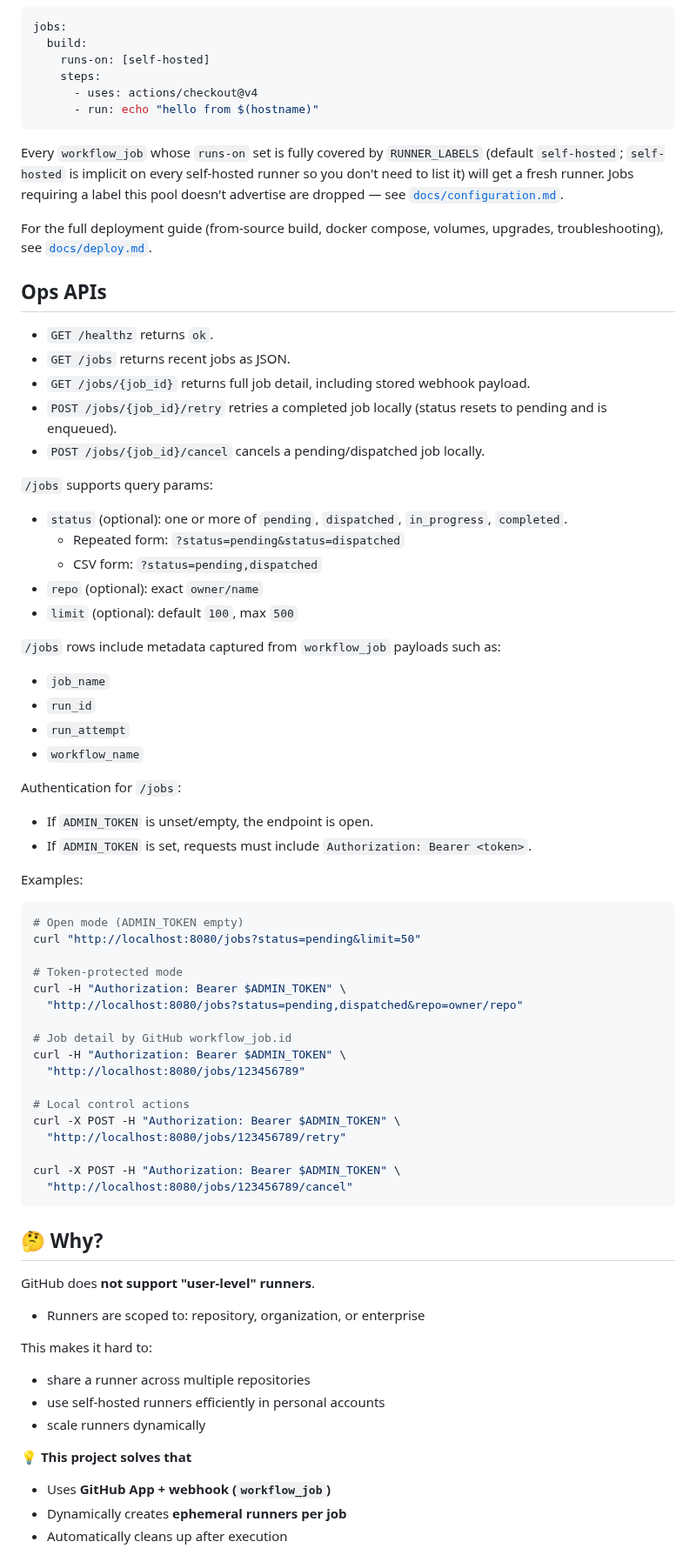
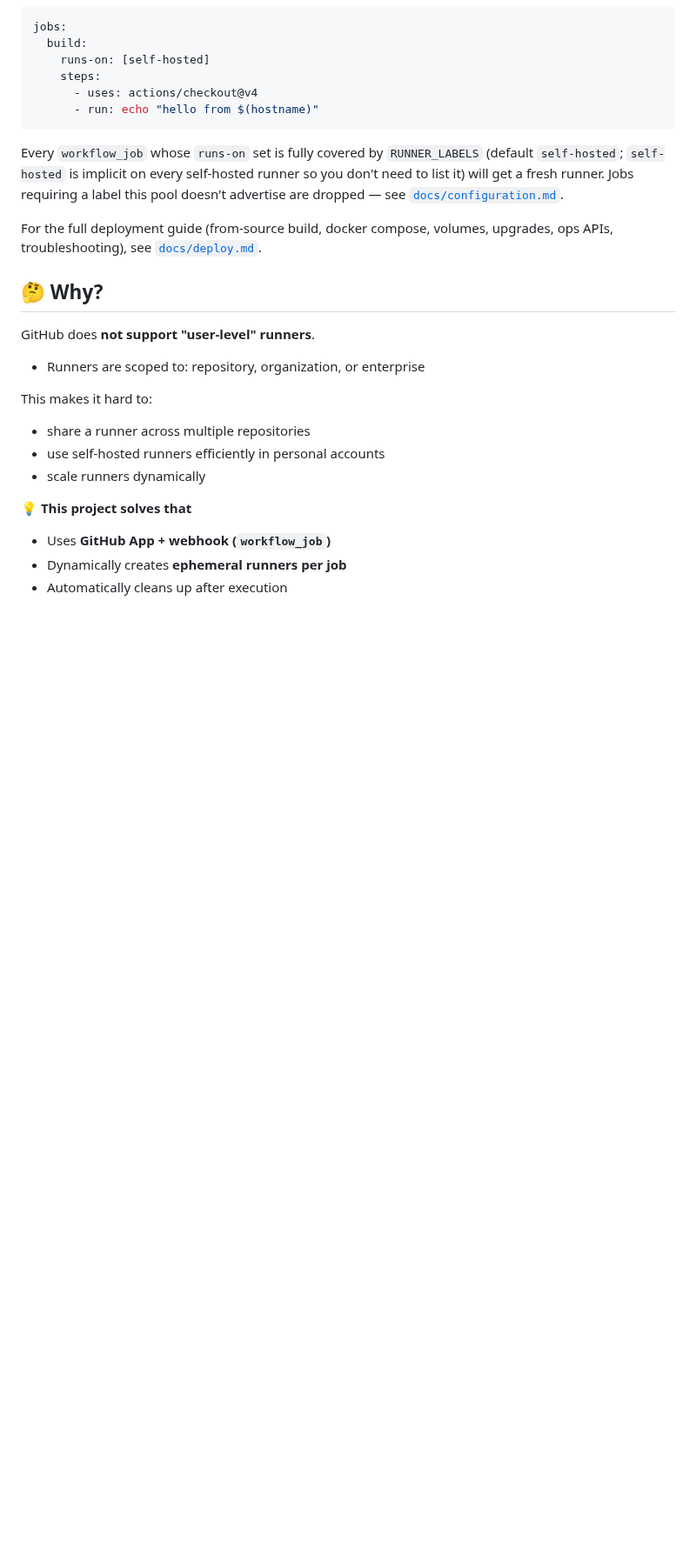
Before and after one commit to muhac/actions-runner-pool, a Markdown page: README.md, the part around the change. Shown at 87% size. Drawn GitHub-style; blank space fills up the shorter version.

Commit message:
docs: move Ops APIs section from README to docs/deploy.md

````diff
--- a/README.md
+++ b/README.md
@@ -80,57 +80,7 @@ fresh runner. Jobs requiring a label this pool doesn't advertise are
 dropped — see [`docs/configuration.md`](docs/configuration.md).
 
 For the full deployment guide (from-source build, docker compose,
-volumes, upgrades, troubleshooting), see [`docs/deploy.md`](docs/deploy.md).
-
-## Ops APIs
-
-- `GET /healthz` returns `ok`.
-- `GET /jobs` returns recent jobs as JSON.
-- `GET /jobs/{job_id}` returns full job detail, including stored webhook payload.
-- `POST /jobs/{job_id}/retry` retries a completed job locally (status resets to pending and is enqueued).
-- `POST /jobs/{job_id}/cancel` cancels a pending/dispatched job locally.
-
-`/jobs` supports query params:
-
-- `status` (optional): one or more of `pending`, `dispatched`, `in_progress`, `completed`.
-  - Repeated form: `?status=pending&status=dispatched`
-  - CSV form: `?status=pending,dispatched`
-- `repo` (optional): exact `owner/name`
-- `limit` (optional): default `100`, max `500`
-
-`/jobs` rows include metadata captured from `workflow_job` payloads such as:
-
-- `job_name`
-- `run_id`
-- `run_attempt`
-- `workflow_name`
-
-Authentication for `/jobs`:
-
-- If `ADMIN_TOKEN` is unset/empty, the endpoint is open.
-- If `ADMIN_TOKEN` is set, requests must include `Authorization: Bearer <token>`.
-
-Examples:
-
-```bash
-# Open mode (ADMIN_TOKEN empty)
-curl "http://localhost:8080/jobs?status=pending&limit=50"
-
-# Token-protected mode
-curl -H "Authorization: Bearer $ADMIN_TOKEN" \
-  "http://localhost:8080/jobs?status=pending,dispatched&repo=owner/repo"
-
-# Job detail by GitHub workflow_job.id
-curl -H "Authorization: Bearer $ADMIN_TOKEN" \
-  "http://localhost:8080/jobs/123456789"
-
-# Local control actions
-curl -X POST -H "Authorization: Bearer $ADMIN_TOKEN" \
-  "http://localhost:8080/jobs/123456789/retry"
-
-curl -X POST -H "Authorization: Bearer $ADMIN_TOKEN" \
-  "http://localhost:8080/jobs/123456789/cancel"
-```
+volumes, upgrades, ops APIs, troubleshooting), see [`docs/deploy.md`](docs/deploy.md).
 
 ## 🤔 Why?
 
````
Also changed, not shown: docs/deploy.md (+42 -0 lines).
